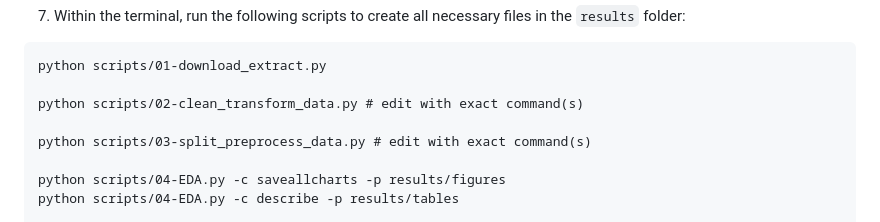
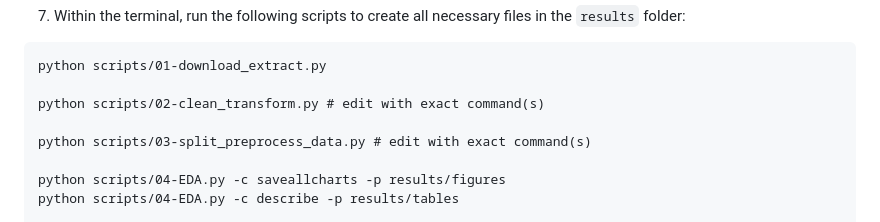
Before and after one commit to alxwen711/cdc_diabetes_prediction, a Markdown page: README.md, the part around the change. Rendered like a GitHub page.

````diff
--- a/README.md
+++ b/README.md
@@ -98,7 +98,7 @@ docker-compose up
 ```
 python scripts/01-download_extract.py
 
-python scripts/02-clean_transform_data.py # edit with exact command(s)
+python scripts/02-clean_transform.py # edit with exact command(s)
 
 python scripts/03-split_preprocess_data.py # edit with exact command(s)
 
````
